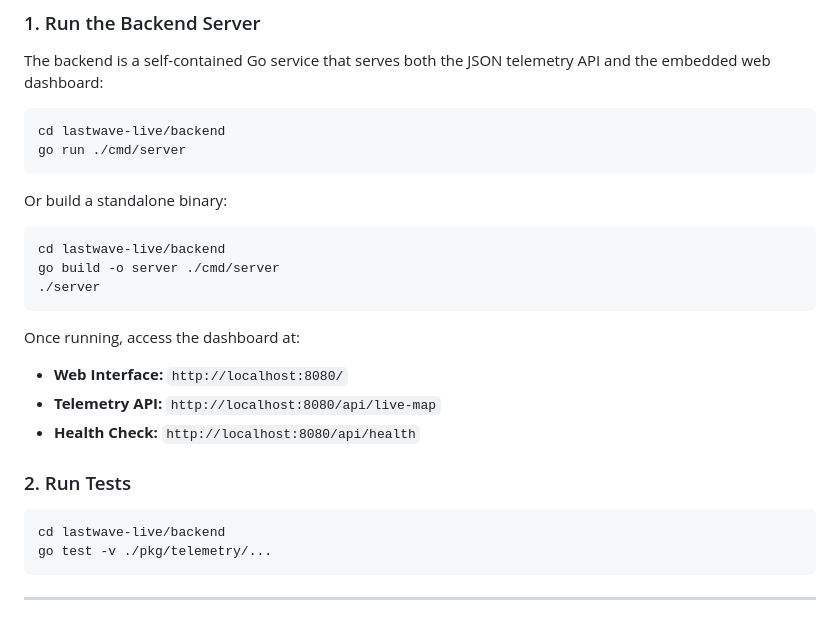
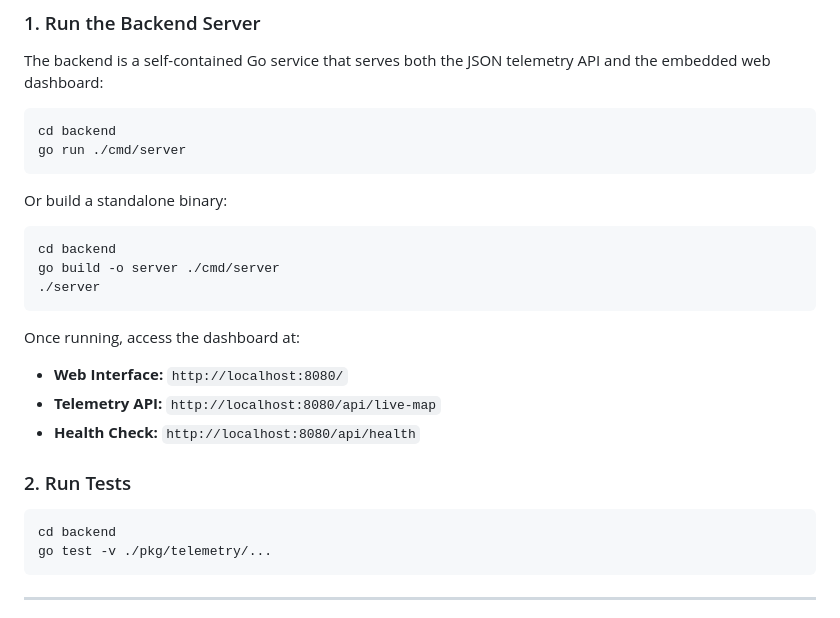
Before and after one commit to Clash-Projects/LastWave-Telemetry, a Markdown page: README.md, the part around the change. Drawn GitHub-style.

Commit message:
docs: update quick start paths for standalone repository

````diff
--- a/README.md
+++ b/README.md
@@ -43,14 +43,14 @@ LastWave Live ingests real-time telemetry across all official LastWave client im
 The backend is a self-contained Go service that serves both the JSON telemetry API and the embedded web dashboard:
 
 ```bash
-cd lastwave-live/backend
+cd backend
 go run ./cmd/server
 ```
 
 Or build a standalone binary:
 
 ```bash
-cd lastwave-live/backend
+cd backend
 go build -o server ./cmd/server
 ./server
 ```
@@ -63,7 +63,7 @@ Once running, access the dashboard at:
 ### 2. Run Tests
 
 ```bash
-cd lastwave-live/backend
+cd backend
 go test -v ./pkg/telemetry/...
 ```
 
````
